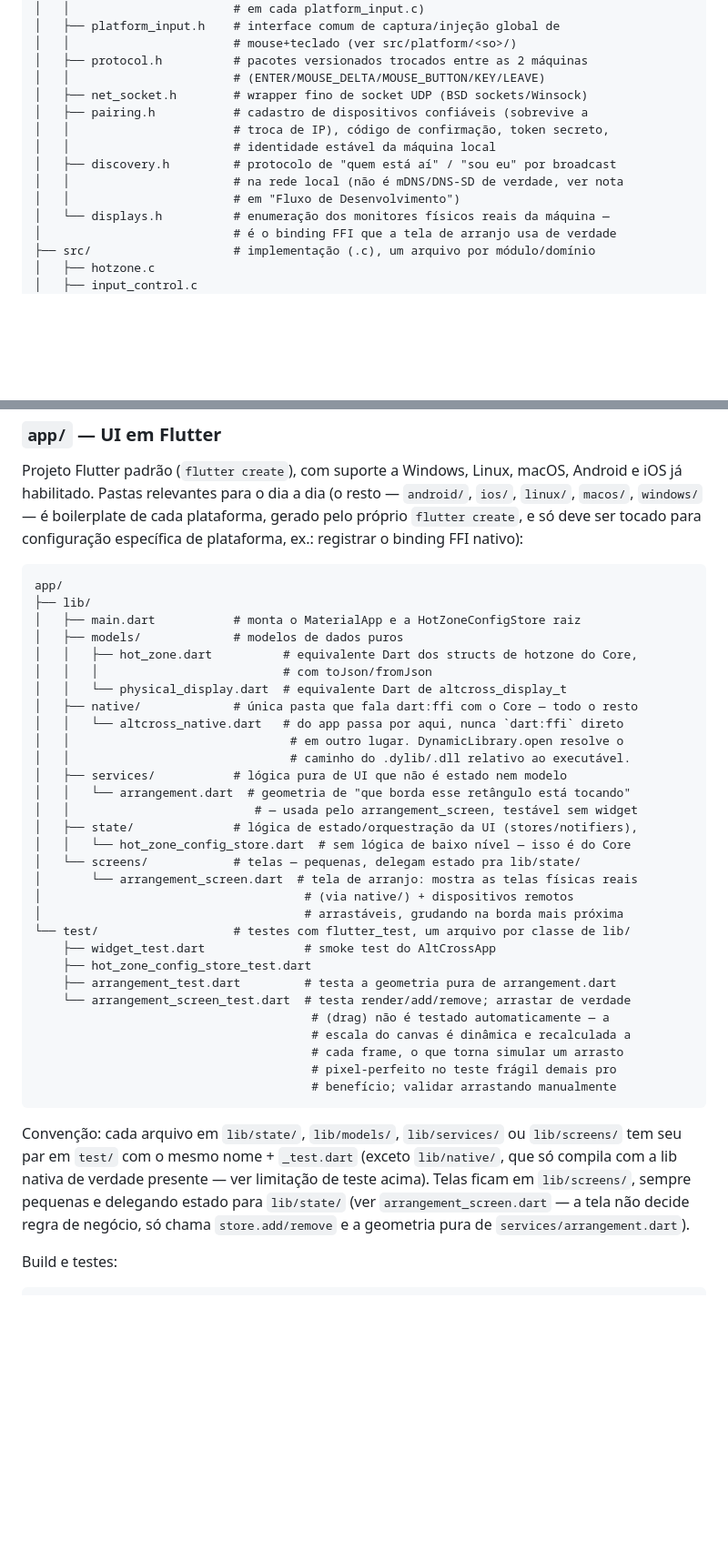
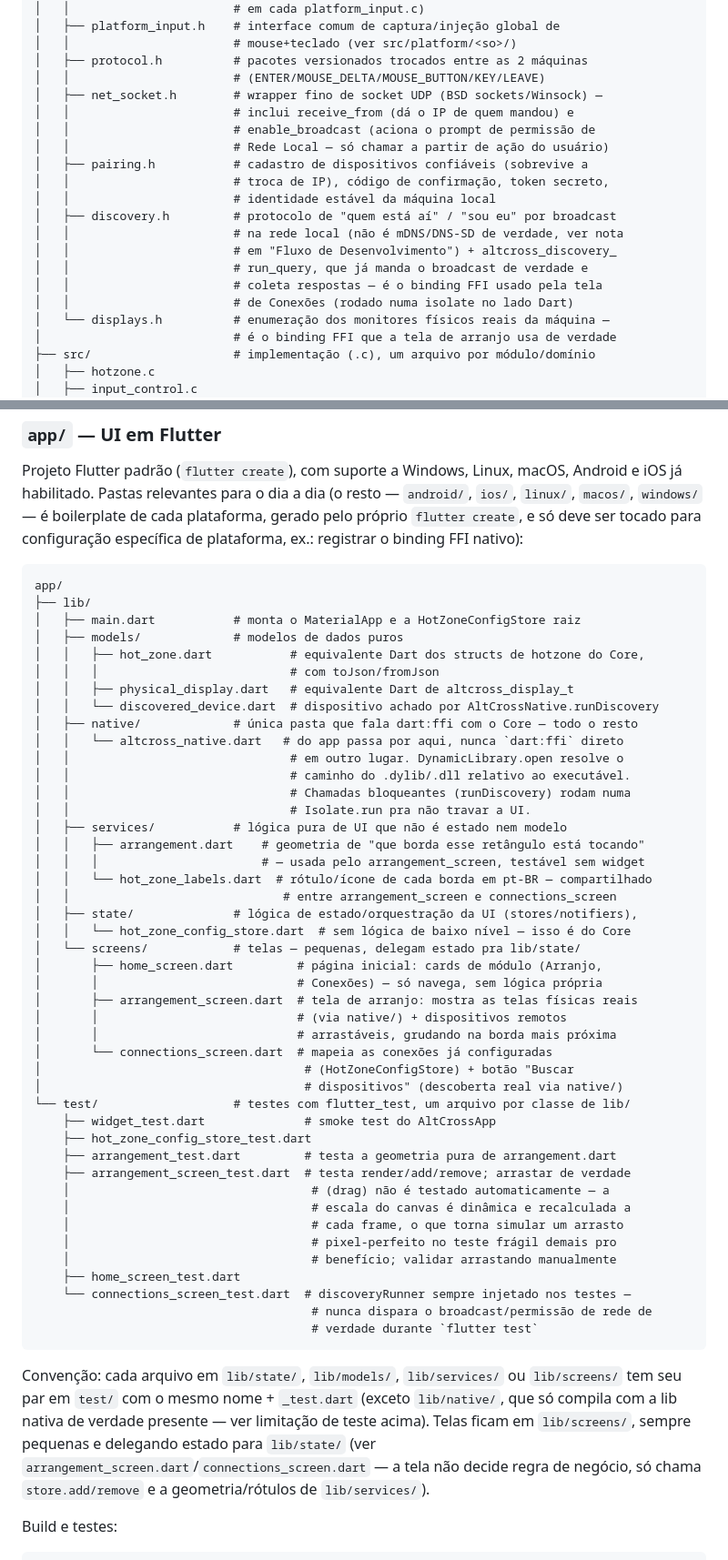
Before and after one commit to kaua-alves-queiros/AltCross, a Markdown page: AGENTS.md, 2 parts joined by grey strips. Shown at 91% size. Rendered like a GitHub page; blank space fills up the shorter version.

Commit message:
docs: update AGENTS.md with discovery, home and connections screen architecture

````diff
--- a/AGENTS.md
+++ b/AGENTS.md
@@ -76,13 +76,19 @@ core/
 │   │                       # mouse+teclado (ver src/platform/<so>/)
 │   ├── protocol.h          # pacotes versionados trocados entre as 2 máquinas
 │   │                       # (ENTER/MOUSE_DELTA/MOUSE_BUTTON/KEY/LEAVE)
-│   ├── net_socket.h        # wrapper fino de socket UDP (BSD sockets/Winsock)
+│   ├── net_socket.h        # wrapper fino de socket UDP (BSD sockets/Winsock) —
+│   │                       # inclui receive_from (dá o IP de quem mandou) e
+│   │                       # enable_broadcast (aciona o prompt de permissão de
+│   │                       # Rede Local — só chamar a partir de ação do usuário)
 │   ├── pairing.h           # cadastro de dispositivos confiáveis (sobrevive a
 │   │                       # troca de IP), código de confirmação, token secreto,
 │   │                       # identidade estável da máquina local
 │   ├── discovery.h         # protocolo de "quem está aí" / "sou eu" por broadcast
 │   │                       # na rede local (não é mDNS/DNS-SD de verdade, ver nota
-│   │                       # em "Fluxo de Desenvolvimento")
+│   │                       # em "Fluxo de Desenvolvimento") + altcross_discovery_
+│   │                       # run_query, que já manda o broadcast de verdade e
+│   │                       # coleta respostas — é o binding FFI usado pela tela
+│   │                       # de Conexões (rodado numa isolate no lado Dart)
 │   └── displays.h          # enumeração dos monitores físicos reais da máquina —
 │                           # é o binding FFI que a tela de arranjo usa de verdade
 ├── src/                    # implementação (.c), um arquivo por módulo/domínio
@@ -174,40 +190,54 @@ app/
 ├── lib/
 │   ├── main.dart           # monta o MaterialApp e a HotZoneConfigStore raiz
 │   ├── models/             # modelos de dados puros
-│   │   ├── hot_zone.dart          # equivalente Dart dos structs de hotzone do Core,
-│   │   │                          # com toJson/fromJson
-│   │   └── physical_display.dart  # equivalente Dart de altcross_display_t
+│   │   ├── hot_zone.dart           # equivalente Dart dos structs de hotzone do Core,
+│   │   │                           # com toJson/fromJson
+│   │   ├── physical_display.dart   # equivalente Dart de altcross_display_t
+│   │   └── discovered_device.dart  # dispositivo achado por AltCrossNative.runDiscovery
 │   ├── native/             # única pasta que fala dart:ffi com o Core — todo o resto
 │   │   └── altcross_native.dart   # do app passa por aqui, nunca `dart:ffi` direto
 │   │                               # em outro lugar. DynamicLibrary.open resolve o
 │   │                               # caminho do .dylib/.dll relativo ao executável.
+│   │                               # Chamadas bloqueantes (runDiscovery) rodam numa
+│   │                               # Isolate.run pra não travar a UI.
 │   ├── services/           # lógica pura de UI que não é estado nem modelo
-│   │   └── arrangement.dart  # geometria de "que borda esse retângulo está tocando"
-│   │                          # — usada pelo arrangement_screen, testável sem widget
+│   │   ├── arrangement.dart    # geometria de "que borda esse retângulo está tocando"
+│   │   │                       # — usada pelo arrangement_screen, testável sem widget
+│   │   └── hot_zone_labels.dart  # rótulo/ícone de cada borda em pt-BR — compartilhado
+│   │                              # entre arrangement_screen e connections_screen
 │   ├── state/              # lógica de estado/orquestração da UI (stores/notifiers),
 │   │   └── hot_zone_config_store.dart  # sem lógica de baixo nível — isso é do Core
 │   └── screens/            # telas — pequenas, delegam estado pra lib/state/
-│       └── arrangement_screen.dart  # tela de arranjo: mostra as telas físicas reais
-│                                     # (via native/) + dispositivos remotos
-│                                     # arrastáveis, grudando na borda mais próxima
+│       ├── home_screen.dart         # página inicial: cards de módulo (Arranjo,
+│       │                            # Conexões) — só navega, sem lógica própria
+│       ├── arrangement_screen.dart  # tela de arranjo: mostra as telas físicas reais
+│       │                            # (via native/) + dispositivos remotos
+│       │                            # arrastáveis, grudando na borda mais próxima
+│       └── connections_screen.dart  # mapeia as conexões já configuradas
+│                                     # (HotZoneConfigStore) + botão "Buscar
+│                                     # dispositivos" (descoberta real via native/)
 └── test/                   # testes com flutter_test, um arquivo por classe de lib/
     ├── widget_test.dart              # smoke test do AltCrossApp
     ├── hot_zone_config_store_test.dart
     ├── arrangement_test.dart         # testa a geometria pura de arrangement.dart
-    └── arrangement_screen_test.dart  # testa render/add/remove; arrastar de verdade
-                                       # (drag) não é testado automaticamente — a
-                                       # escala do canvas é dinâmica e recalculada a
-                                       # cada frame, o que torna simular um arrasto
-                                       # pixel-perfeito no teste frágil demais pro
-                                       # benefício; validar arrastando manualmente
+    ├── arrangement_screen_test.dart  # testa render/add/remove; arrastar de verdade
+    │                                  # (drag) não é testado automaticamente — a
+    │                                  # escala do canvas é dinâmica e recalculada a
+    │                                  # cada frame, o que torna simular um arrasto
+    │                                  # pixel-perfeito no teste frágil demais pro
+    │                                  # benefício; validar arrastando manualmente
+    ├── home_screen_test.dart
+    └── connections_screen_test.dart  # discoveryRunner sempre injetado nos testes —
+                                       # nunca dispara o broadcast/permissão de rede de
+                                       # verdade durante `flutter test`
 ```
 
 Convenção: cada arquivo em `lib/state/`, `lib/models/`, `lib/services/` ou `lib/screens/`
 tem seu par em `test/` com o mesmo nome + `_test.dart` (exceto `lib/native/`, que só
 compila com a lib nativa de verdade presente — ver limitação de teste acima). Telas
 ficam em `lib/screens/`, sempre pequenas e delegando estado para `lib/state/` (ver
-`arrangement_screen.dart` — a tela não decide regra de negócio, só chama
-`store.add/remove` e a geometria pura de `services/arrangement.dart`).
+`arrangement_screen.dart`/`connections_screen.dart` — a tela não decide regra de
+negócio, só chama `store.add/remove` e a geometria/rótulos de `lib/services/`).
 
 Build e testes:
 
````
Also changed, not shown: other parts of AGENTS.md (+23 -13 lines).
